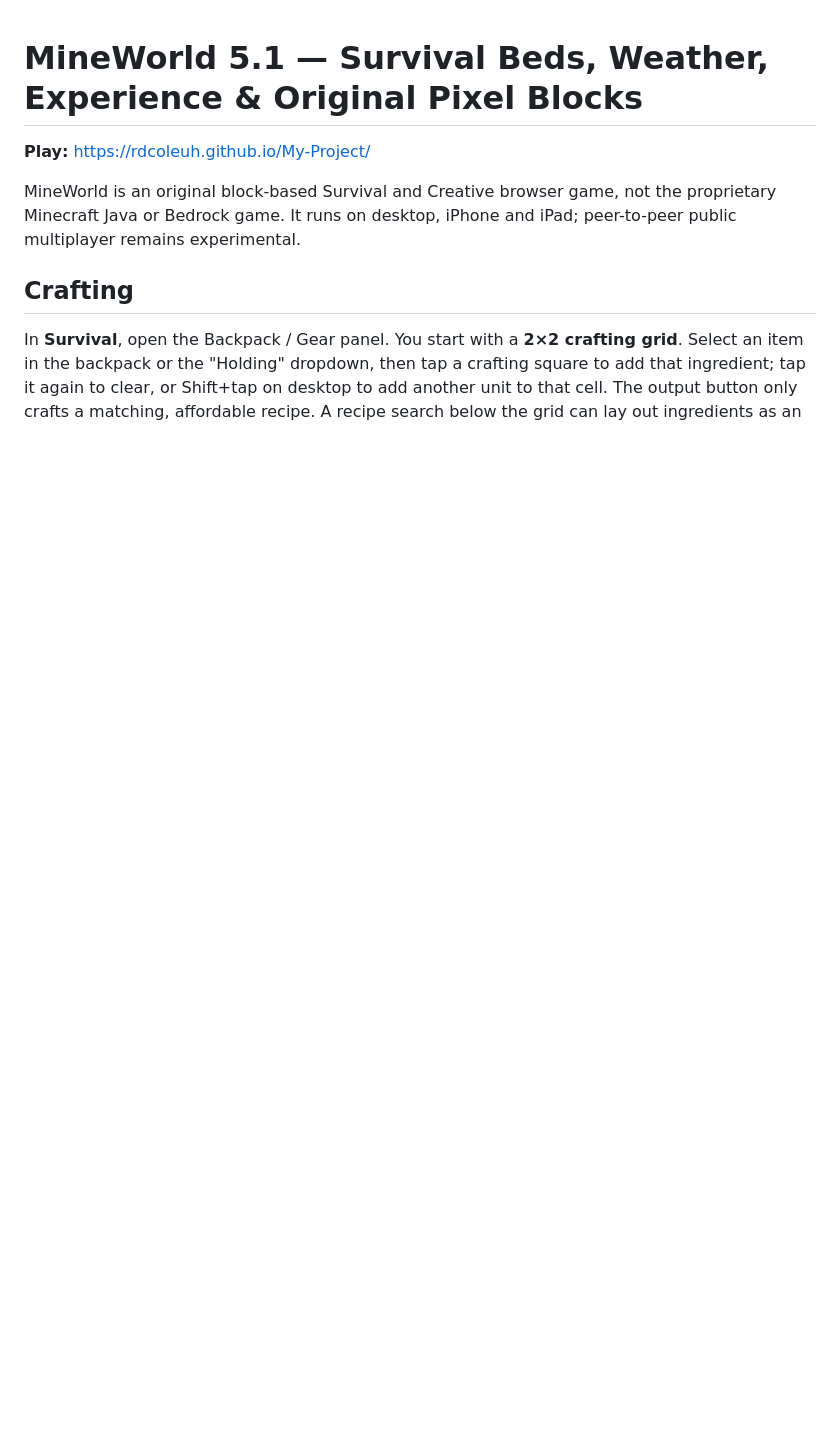
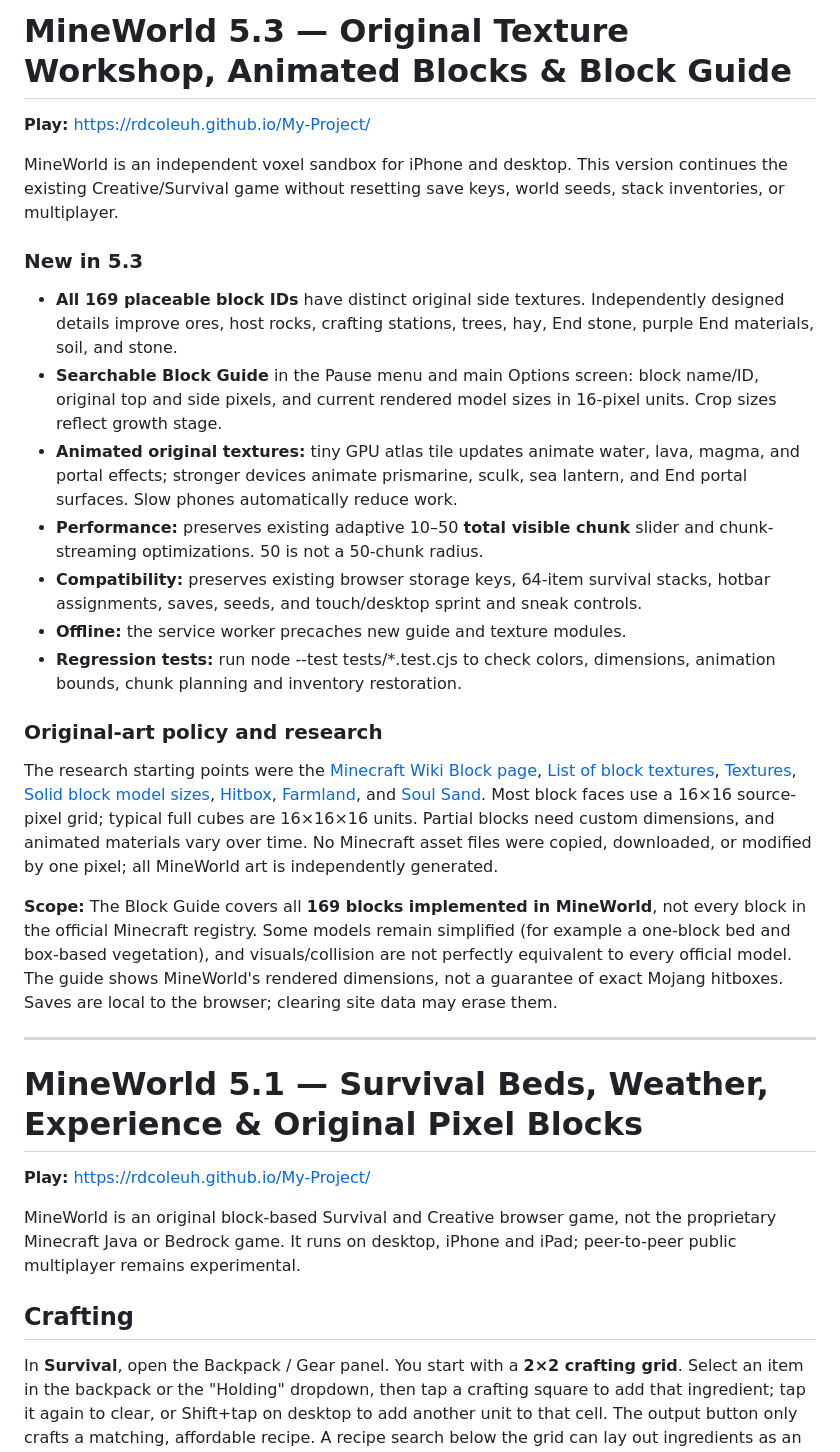
Before and after one commit to rdcoleuh/My-Project, a Markdown page: README.md, the part around the change. Rendered like a GitHub page; blank space fills up the shorter version.

Commit message:
Document MineWorld 5.3 wiki-informed dimensions, original textures and new Block Guide

```diff
--- a/README.md
+++ b/README.md
@@ -1,3 +1,27 @@
+# MineWorld 5.3 — Original Texture Workshop, Animated Blocks & Block Guide
+
+**Play:** https://rdcoleuh.github.io/My-Project/
+
+MineWorld is an independent voxel sandbox for iPhone and desktop. This version continues the existing Creative/Survival game without resetting save keys, world seeds, stack inventories, or multiplayer.
+
+### New in 5.3
+
+- **All 169 placeable block IDs** have distinct original side textures. Independently designed details improve ores, host rocks, crafting stations, trees, hay, End stone, purple End materials, soil, and stone.
+- **Searchable Block Guide** in the Pause menu and main Options screen: block name/ID, original top and side pixels, and current rendered model sizes in 16-pixel units. Crop sizes reflect growth stage.
+- **Animated original textures:** tiny GPU atlas tile updates animate water, lava, magma, and portal effects; stronger devices animate prismarine, sculk, sea lantern, and End portal surfaces. Slow phones automatically reduce work.
+- **Performance:** preserves existing adaptive 10–50 **total visible chunk** slider and chunk-streaming optimizations. 50 is not a 50-chunk radius.
+- **Compatibility:** preserves existing browser storage keys, 64-item survival stacks, hotbar assignments, saves, seeds, and touch/desktop sprint and sneak controls.
+- **Offline:** the service worker precaches new guide and texture modules.
+- **Regression tests:** run node --test tests/*.test.cjs to check colors, dimensions, animation bounds, chunk planning and inventory restoration.
+
+### Original-art policy and research
+
+The research starting points were the [Minecraft Wiki Block page](https://minecraft.wiki/w/Block), [List of block textures](https://minecraft.wiki/w/List_of_block_textures), [Textures](https://minecraft.wiki/w/Textures), [Solid block model sizes](https://minecraft.wiki/w/Solid_block), [Hitbox](https://minecraft.wiki/w/Hitbox), [Farmland](https://minecraft.wiki/w/Farmland), and [Soul Sand](https://minecraft.wiki/w/Soul_Sand). Most block faces use a 16×16 source-pixel grid; typical full cubes are 16×16×16 units. Partial blocks need custom dimensions, and animated materials vary over time. No Minecraft asset files were copied, downloaded, or modified by one pixel; all MineWorld art is independently generated.
+
+**Scope:** The Block Guide covers all **169 blocks implemented in MineWorld**, not every block in the official Minecraft registry. Some models remain simplified (for example a one-block bed and box-based vegetation), and visuals/collision are not perfectly equivalent to every official model. The guide shows MineWorld's rendered dimensions, not a guarantee of exact Mojang hitboxes. Saves are local to the browser; clearing site data may erase them.
+
+---
+
 # MineWorld 5.1 — Survival Beds, Weather, Experience & Original Pixel Blocks
 
 **Play:** https://rdcoleuh.github.io/My-Project/
```
